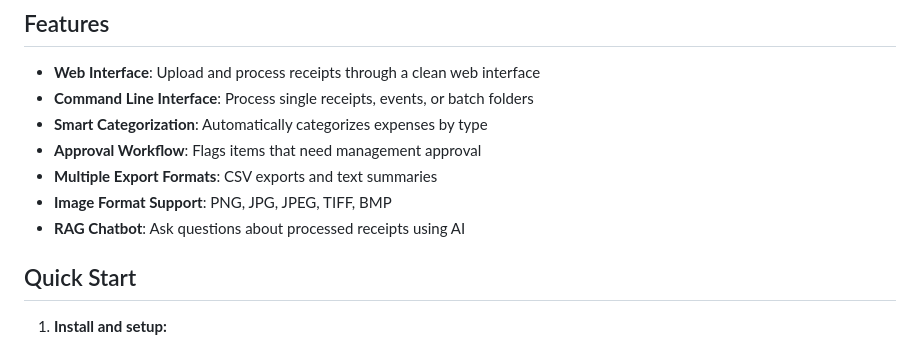
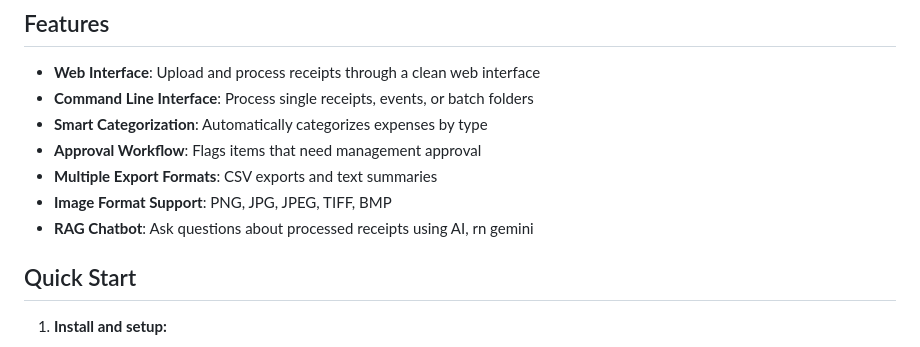
Before and after one commit to JeremyEltho/Reciept_Processor, a Markdown page: README.md, the part around the change. Rendered like a GitHub page.

```diff
--- a/README.md
+++ b/README.md
@@ -10,7 +10,7 @@ A web-based receipt processing system that analyzes receipt images using compute
 - **Approval Workflow**: Flags items that need management approval
 - **Multiple Export Formats**: CSV exports and text summaries
 - **Image Format Support**: PNG, JPG, JPEG, TIFF, BMP
-- **RAG Chatbot**: Ask questions about processed receipts using AI
+- **RAG Chatbot**: Ask questions about processed receipts using AI, rn gemini
 
 ## Quick Start
 
```
